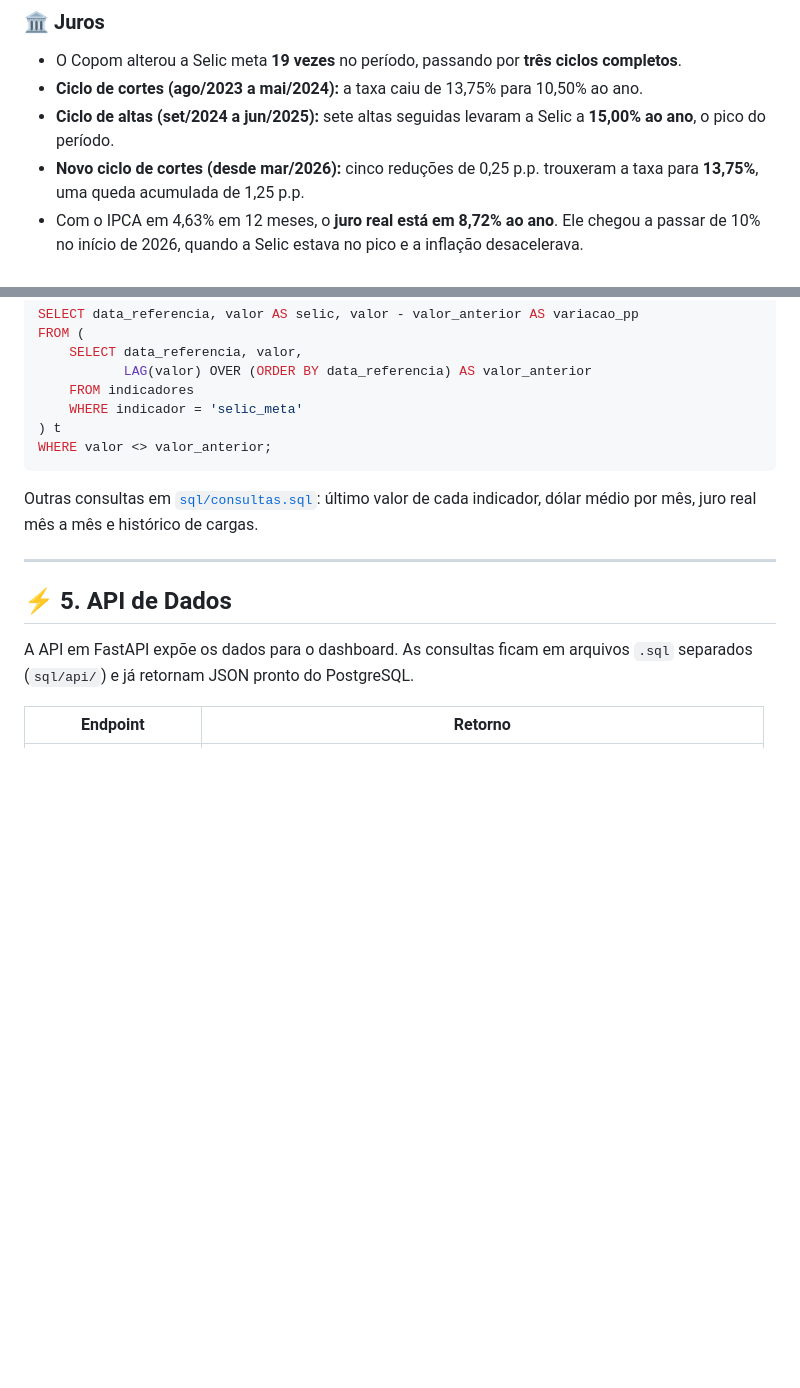
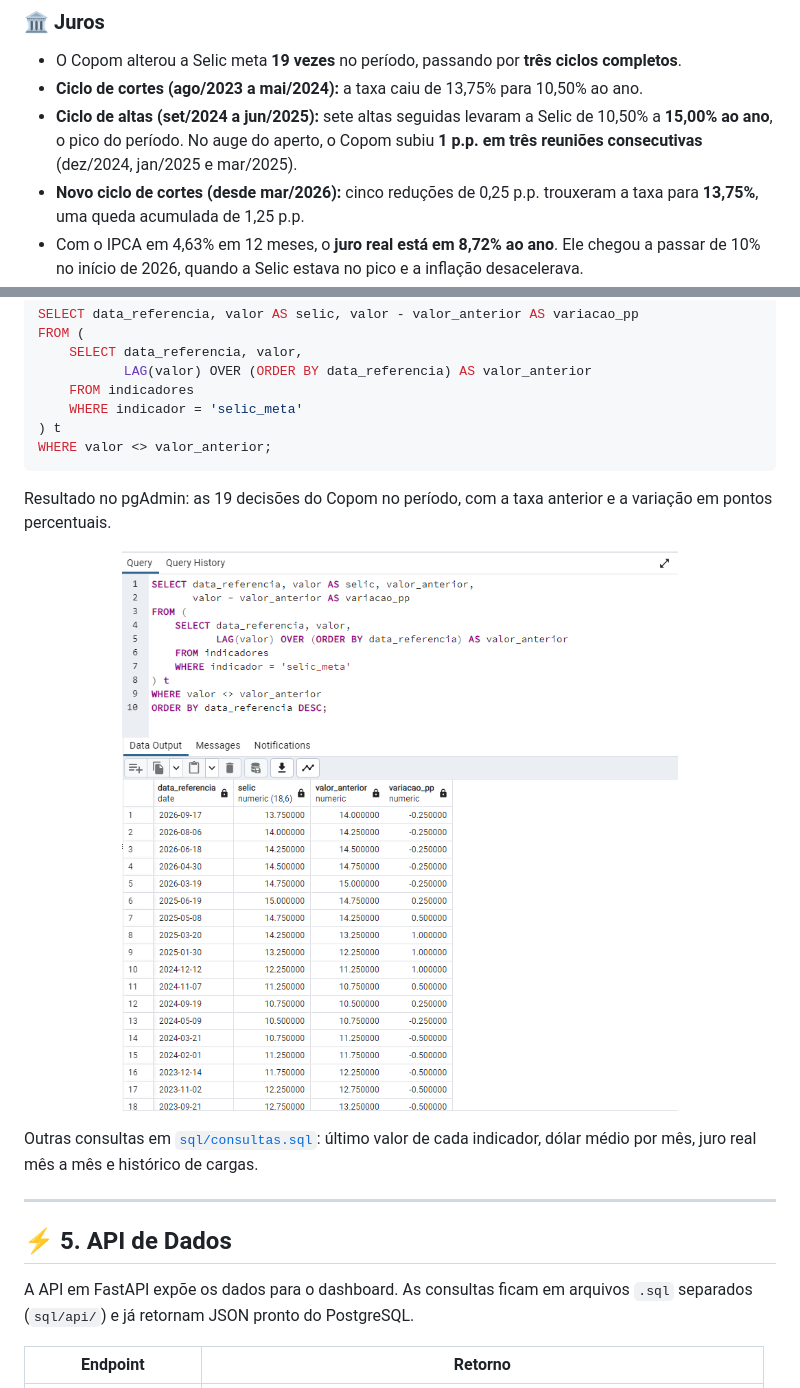
Before and after one commit to erickkamorim/nexus-intelligence, a Markdown page: README.md, 2 parts joined by grey strips. GitHub-like rendering; pictures changed too: docs/pgadmin.png (added); blank space fills up the shorter version.

Commit message:
Adiciona print do pgAdmin com a consulta das decisões do Copom
Co-Authored-By: Claude Opus 5.5 <noreply@anthropic.com>
Claude-Session: https://claude.ai/code/session_01XZ4DKqvpmm4kBBq2pkrWMU

````diff
--- a/README.md
+++ b/README.md
@@ -88,7 +88,7 @@ O projeto cobre todas as etapas de um fluxo de dados:
 
 - O Copom alterou a Selic meta **19 vezes** no período, passando por **três ciclos completos**.
 - **Ciclo de cortes (ago/2023 a mai/2024):** a taxa caiu de 13,75% para 10,50% ao ano.
-- **Ciclo de altas (set/2024 a jun/2025):** sete altas seguidas levaram a Selic a **15,00% ao ano**, o pico do período.
+- **Ciclo de altas (set/2024 a jun/2025):** sete altas seguidas levaram a Selic de 10,50% a **15,00% ao ano**, o pico do período. No auge do aperto, o Copom subiu **1 p.p. em três reuniões consecutivas** (dez/2024, jan/2025 e mar/2025).
 - **Novo ciclo de cortes (desde mar/2026):** cinco reduções de 0,25 p.p. trouxeram a taxa para **13,75%**, uma queda acumulada de 1,25 p.p.
 - Com o IPCA em 4,63% em 12 meses, o **juro real está em 8,72% ao ano**. Ele chegou a passar de 10% no início de 2026, quando a Selic estava no pico e a inflação desacelerava.
 
@@ -235,6 +235,12 @@ FROM (
 ) t
 WHERE valor <> valor_anterior;
 ```
+
+Resultado no pgAdmin: as 19 decisões do Copom no período, com a taxa anterior e a variação em pontos percentuais.
+
+<p align="center">
+<img src="docs/pgadmin.png" width="80%">
+</p>
 
 Outras consultas em [`sql/consultas.sql`](sql/consultas.sql): último valor de cada indicador, dólar médio por mês, juro real mês a mês e histórico de cargas.
 
````
